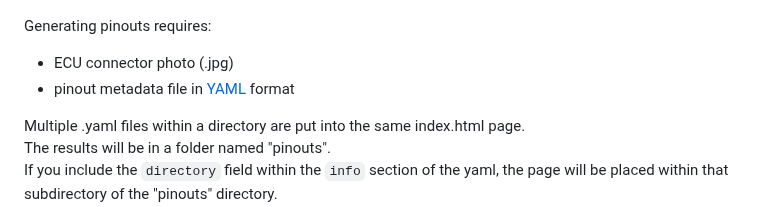
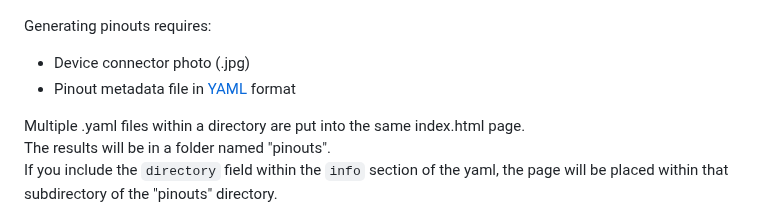
Before and after one commit to chuckwagoncomputing/interactive-pinout, a Markdown page: README.md, the part around the change. GitHub-like rendering.

Commit message:
ecu->device

```diff
--- a/README.md
+++ b/README.md
@@ -5,8 +5,8 @@ Example (click to view):
 
 Generating pinouts requires:
 
-- ECU connector photo (.jpg)
-- pinout metadata file in [YAML](https://en.wikipedia.org/wiki/YAML) format
+- Device connector photo (.jpg)
+- Pinout metadata file in [YAML](https://en.wikipedia.org/wiki/YAML) format
 
 Multiple .yaml files within a directory are put into the same index.html page.
 The results will be in a folder named "pinouts".
```
